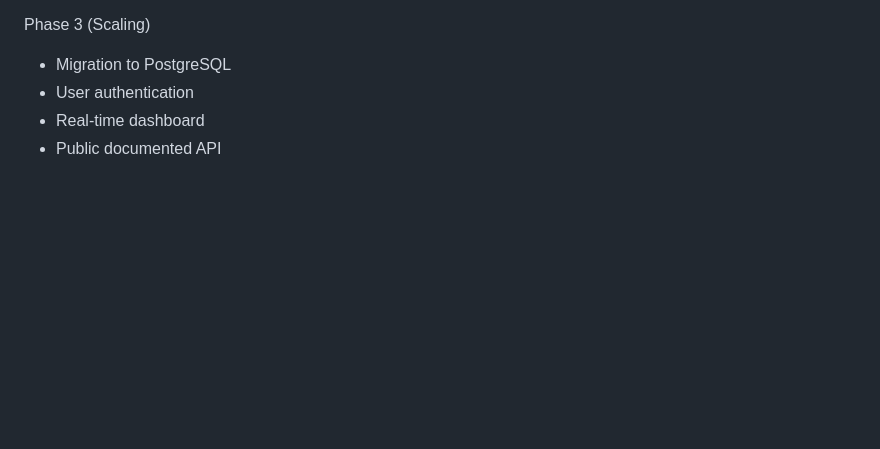
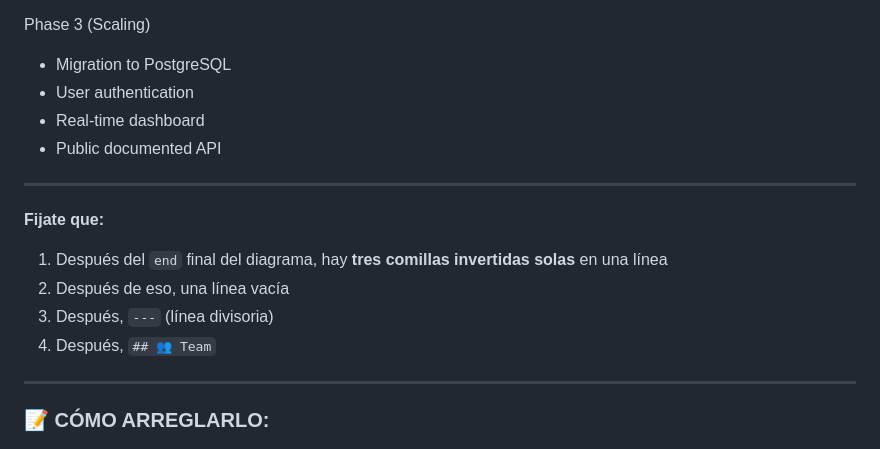
Before and after one commit to adrianrmz11/EcoYvyApp, a Markdown page: TECHNICAL_DOCS.md, the part around one of its changes. GitHub-like rendering; blank space fills up the shorter version.

```diff
--- a/TECHNICAL_DOCS.md
+++ b/TECHNICAL_DOCS.md
@@ -217,3 +217,18 @@ Phase 3 (Scaling)
 - Real-time dashboard
 - Public documented API
 
+---
+
+
+**Fijate que:**
+1. Después del `end` final del diagrama, hay **tres comillas invertidas solas** en una línea
+2. Después de eso, una línea vacía
+3. Después, `---` (línea divisoria)
+4. Después, `## 👥 Team`
+
+---
+
+### 📝 CÓMO ARREGLARLO:
+
+
+
```
Also changed, not shown: other parts of TECHNICAL_DOCS.md (+24 -0 lines).
